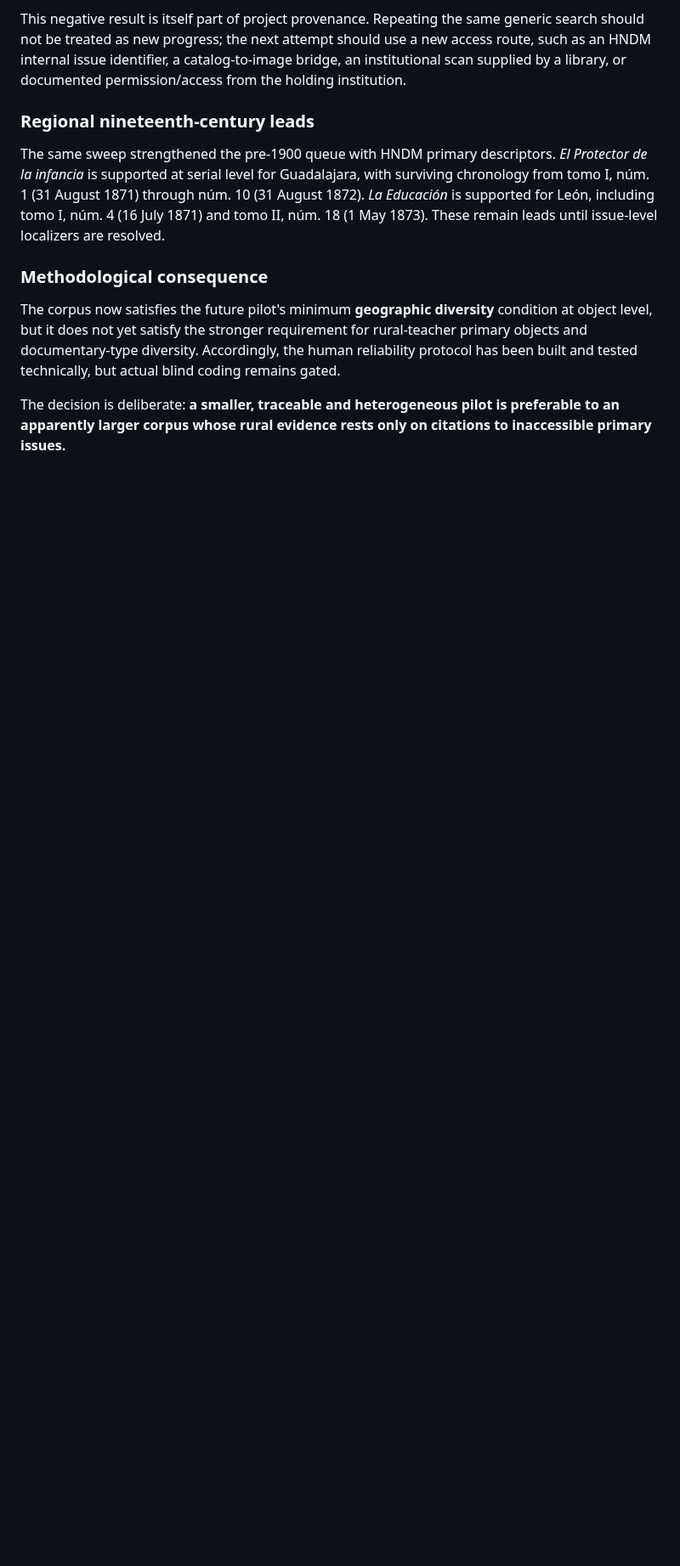
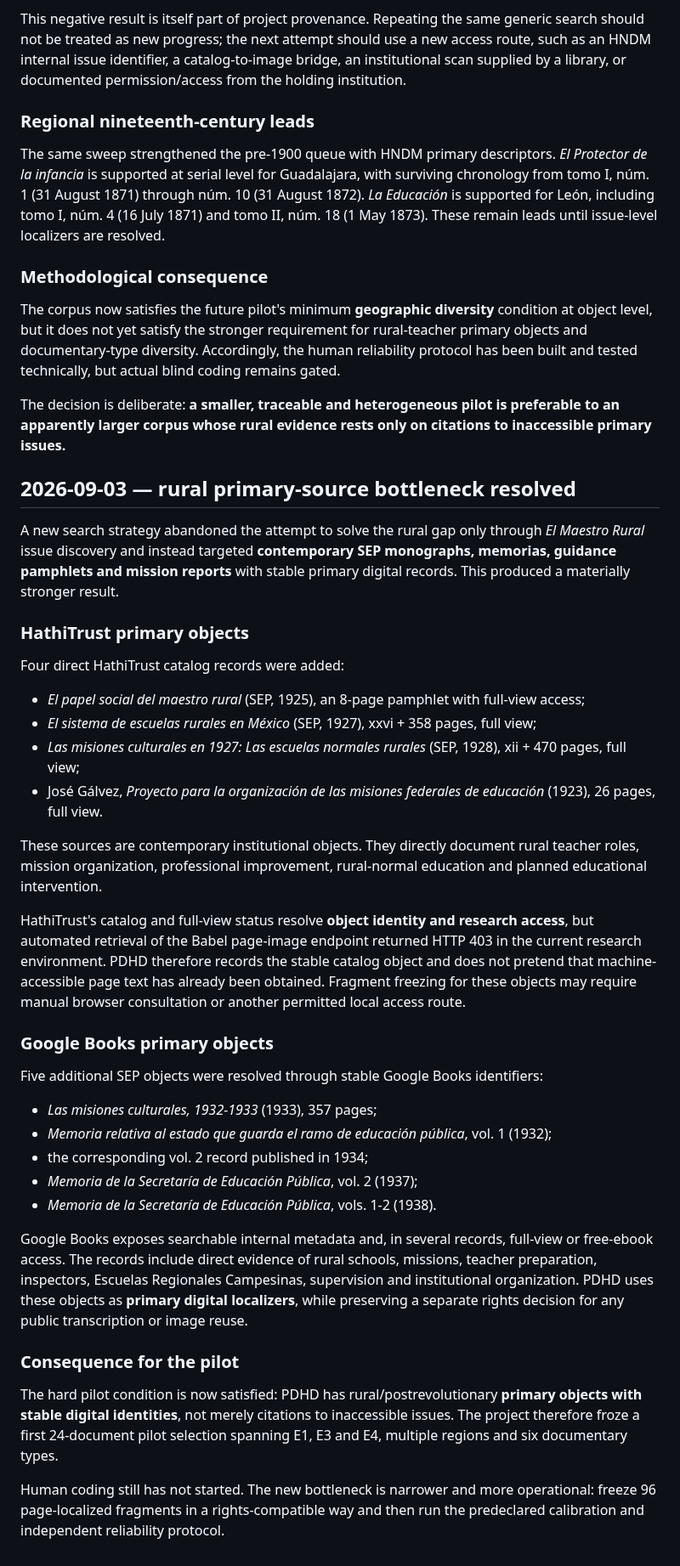
Before and after one commit to fersandovalgtz/practica-docente-historica-digital, a Markdown page: docs/SOURCE_DISCOVERY_LOG.md, the part around the change. Shown at 85% size. Rendered like a GitHub page; blank space fills up the shorter version.

Commit message:
Record resolution of rural-teacher primary-source bottleneck

```diff
--- a/docs/SOURCE_DISCOVERY_LOG.md
+++ b/docs/SOURCE_DISCOVERY_LOG.md
@@ -103,3 +103,38 @@ The same sweep strengthened the pre-1900 queue with HNDM primary descriptors. *E
 The corpus now satisfies the future pilot's minimum **geographic diversity** condition at object level, but it does not yet satisfy the stronger requirement for rural-teacher primary objects and documentary-type diversity. Accordingly, the human reliability protocol has been built and tested technically, but actual blind coding remains gated.
 
 The decision is deliberate: **a smaller, traceable and heterogeneous pilot is preferable to an apparently larger corpus whose rural evidence rests only on citations to inaccessible primary issues.**
+
+## 2026-09-03 — rural primary-source bottleneck resolved
+
+A new search strategy abandoned the attempt to solve the rural gap only through *El Maestro Rural* issue discovery and instead targeted **contemporary SEP monographs, memorias, guidance pamphlets and mission reports** with stable primary digital records. This produced a materially stronger result.
+
+### HathiTrust primary objects
+
+Four direct HathiTrust catalog records were added:
+
+- *El papel social del maestro rural* (SEP, 1925), an 8-page pamphlet with full-view access;
+- *El sistema de escuelas rurales en México* (SEP, 1927), xxvi + 358 pages, full view;
+- *Las misiones culturales en 1927: Las escuelas normales rurales* (SEP, 1928), xii + 470 pages, full view;
+- José Gálvez, *Proyecto para la organización de las misiones federales de educación* (1923), 26 pages, full view.
+
+These sources are contemporary institutional objects. They directly document rural teacher roles, mission organization, professional improvement, rural-normal education and planned educational intervention.
+
+HathiTrust's catalog and full-view status resolve **object identity and research access**, but automated retrieval of the Babel page-image endpoint returned HTTP 403 in the current research environment. PDHD therefore records the stable catalog object and does not pretend that machine-accessible page text has already been obtained. Fragment freezing for these objects may require manual browser consultation or another permitted local access route.
+
+### Google Books primary objects
+
+Five additional SEP objects were resolved through stable Google Books identifiers:
+
+- *Las misiones culturales, 1932-1933* (1933), 357 pages;
+- *Memoria relativa al estado que guarda el ramo de educación pública*, vol. 1 (1932);
+- the corresponding vol. 2 record published in 1934;
+- *Memoria de la Secretaría de Educación Pública*, vol. 2 (1937);
+- *Memoria de la Secretaría de Educación Pública*, vols. 1-2 (1938).
+
+Google Books exposes searchable internal metadata and, in several records, full-view or free-ebook access. The records include direct evidence of rural schools, missions, teacher preparation, inspectors, Escuelas Regionales Campesinas, supervision and institutional organization. PDHD uses these objects as **primary digital localizers**, while preserving a separate rights decision for any public transcription or image reuse.
+
+### Consequence for the pilot
+
+The hard pilot condition is now satisfied: PDHD has rural/postrevolutionary **primary objects with stable digital identities**, not merely citations to inaccessible issues. The project therefore froze a first 24-document pilot selection spanning E1, E3 and E4, multiple regions and six documentary types.
+
+Human coding still has not started. The new bottleneck is narrower and more operational: freeze 96 page-localized fragments in a rights-compatible way and then run the predeclared calibration and independent reliability protocol.
```
